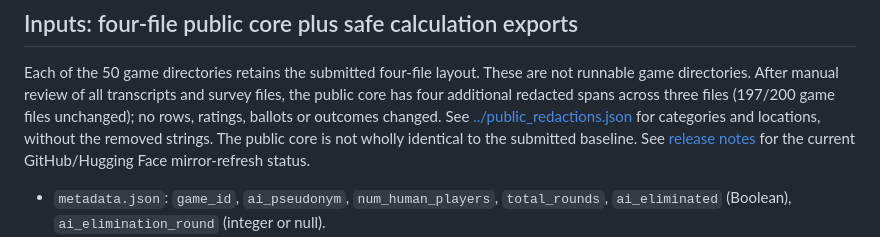
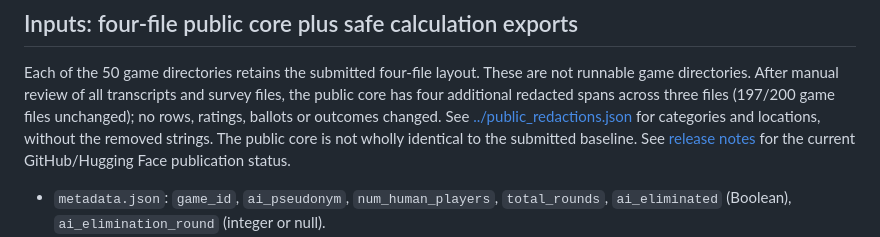
Before and after one commit to hoshenlugasi/Beyond-the-Turing-Test, a Markdown page: analysis/README.md, the part around the change. Drawn GitHub-style.

```diff
--- a/analysis/README.md
+++ b/analysis/README.md
@@ -32,7 +32,7 @@ files (197/200 game files unchanged); no rows, ratings, ballots or outcomes chan
 See [../public_redactions.json](../public_redactions.json) for categories and
 locations, without the removed strings. The public core is not wholly identical
 to the submitted baseline. See [release notes](../RELEASE_NOTES.md) for the
-current GitHub/Hugging Face mirror-refresh status.
+current GitHub/Hugging Face publication status.
 
 - `metadata.json`: `game_id`, `ai_pseudonym`, `num_human_players`, `total_rounds`,
   `ai_eliminated` (Boolean), `ai_elimination_round` (integer or null).
```
Also changed, not shown: README.md (+1 -1 lines), RELEASE_NOTES.md (+8 -1 lines).
